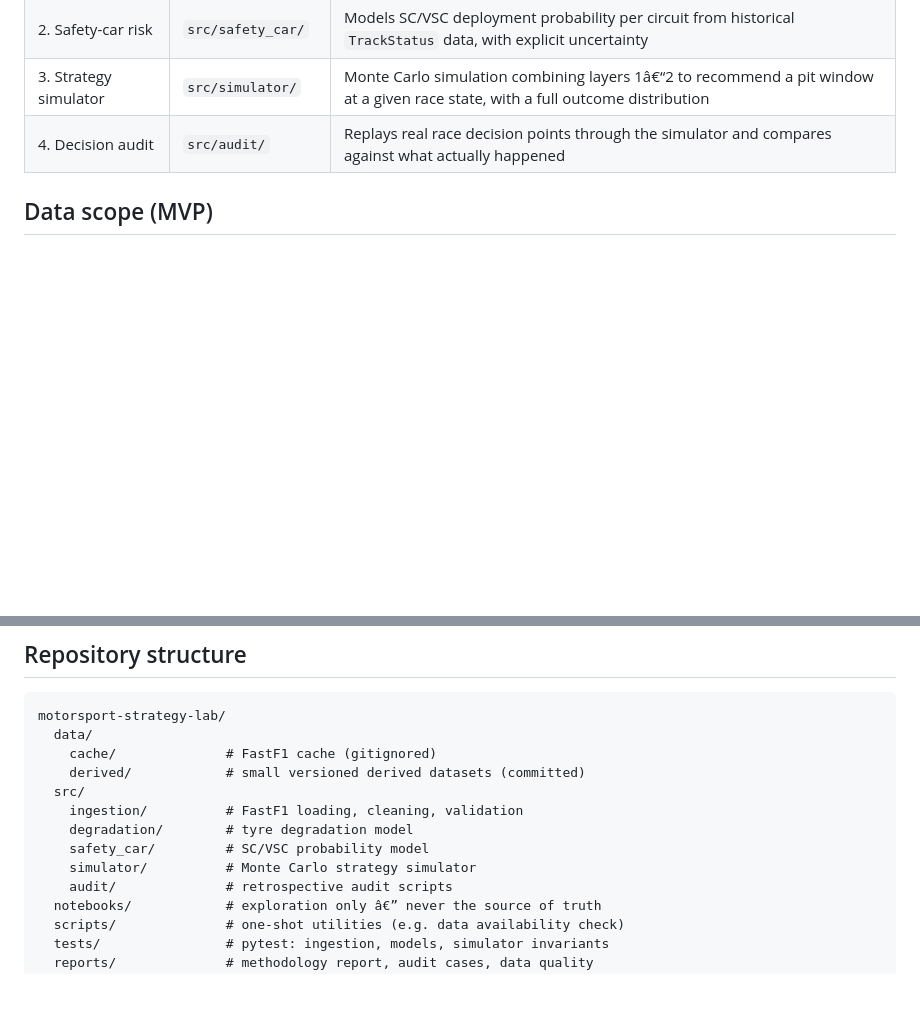
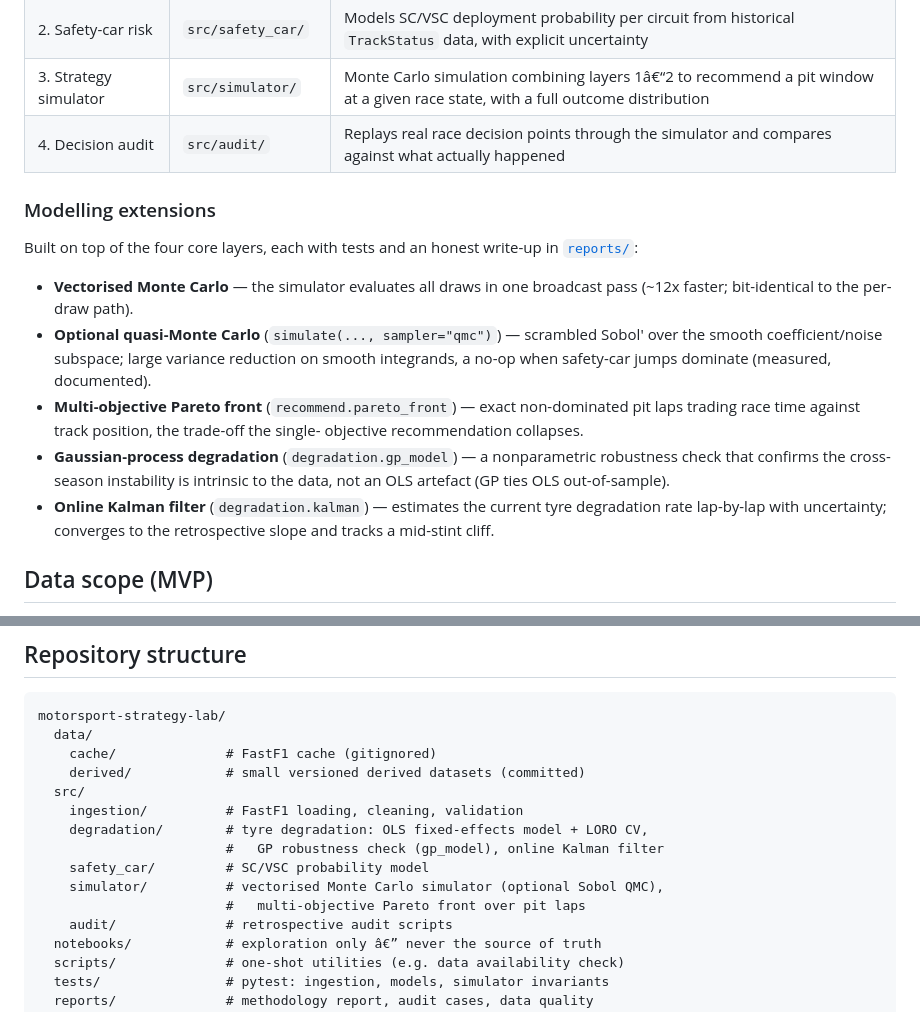
Before and after one commit to mohammedmedjadj/Motorsport-Strategy-Lab, a Markdown page: README.md, 2 parts joined by grey strips. GitHub-like rendering; blank space fills up the shorter version.

Commit message:
docs(readme): surface the modelling extensions (vectorised MC, QMC, Pareto, GP, Kalman)
Make the new work discoverable from the repo front page: a "Modelling
extensions" subsection and updated repository-structure comments pointing at
gp_model, kalman, the QMC sampler and the Pareto front, each linked to its
committed report. No results overstated; every claim mirrors a report + tests.

```diff
--- a/README.md
+++ b/README.md
@@ -74,6 +74,26 @@ Three pieces of this repo are designed to be reusable beyond the project
 | 3. Strategy simulator | `src/simulator/` | Monte Carlo simulation combining layers 1â€“2 to recommend a pit window at a given race state, with a full outcome distribution |
 | 4. Decision audit | `src/audit/` | Replays real race decision points through the simulator and compares against what actually happened |
 
+### Modelling extensions
+
+Built on top of the four core layers, each with tests and an honest write-up in
+[`reports/`](reports/):
+
+- **Vectorised Monte Carlo** — the simulator evaluates all draws in one broadcast
+  pass (~12x faster; bit-identical to the per-draw path).
+- **Optional quasi-Monte Carlo** (`simulate(..., sampler="qmc")`) — scrambled
+  Sobol' over the smooth coefficient/noise subspace; large variance reduction on
+  smooth integrands, a no-op when safety-car jumps dominate (measured, documented).
+- **Multi-objective Pareto front** (`recommend.pareto_front`) — exact non-dominated
+  pit laps trading race time against track position, the trade-off the single-
+  objective recommendation collapses.
+- **Gaussian-process degradation** (`degradation.gp_model`) — a nonparametric
+  robustness check that confirms the cross-season instability is intrinsic to the
+  data, not an OLS artefact (GP ties OLS out-of-sample).
+- **Online Kalman filter** (`degradation.kalman`) — estimates the current tyre
+  degradation rate lap-by-lap with uncertainty; converges to the retrospective
+  slope and tracks a mid-stint cliff.
+
 ## Data scope (MVP)
 
 **Seasons: 2023, 2024, 2025** â€” the three most recent completed seasons, all
@@ -112,9 +132,11 @@ motorsport-strategy-lab/
     derived/            # small versioned derived datasets (committed)
   src/
     ingestion/          # FastF1 loading, cleaning, validation
-    degradation/        # tyre degradation model
+    degradation/        # tyre degradation: OLS fixed-effects model + LORO CV,
+                        #   GP robustness check (gp_model), online Kalman filter
     safety_car/         # SC/VSC probability model
-    simulator/          # Monte Carlo strategy simulator
+    simulator/          # vectorised Monte Carlo simulator (optional Sobol QMC),
+                        #   multi-objective Pareto front over pit laps
     audit/              # retrospective audit scripts
   notebooks/            # exploration only â€” never the source of truth
   scripts/              # one-shot utilities (e.g. data availability check)
```
